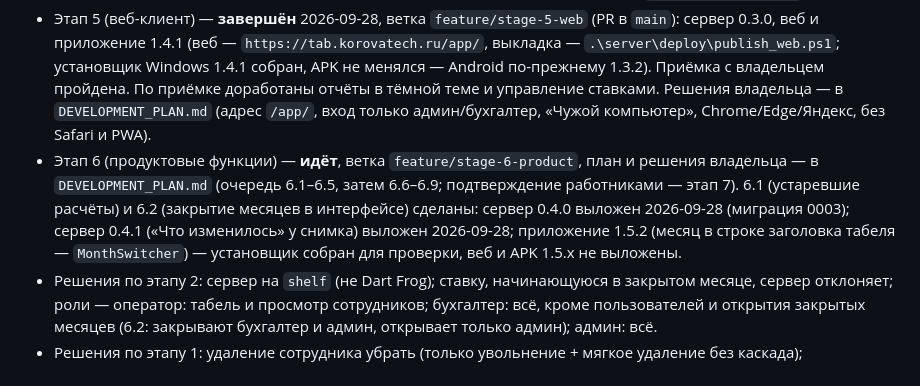
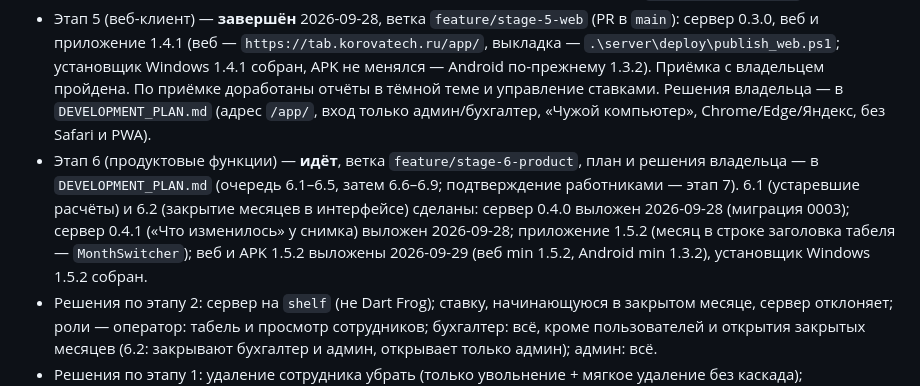
Before and after one commit to likafarm/timesheet_kfh, a Markdown page: CLAUDE.md, the part around the change. Drawn GitHub-style.

Commit message:
CLAUDE.md: веб и APK 1.5.2 выложены
Co-Authored-By: Claude Opus 5.5 <noreply@anthropic.com>

```diff
--- a/CLAUDE.md
+++ b/CLAUDE.md
@@ -12,7 +12,7 @@
 - Этап 3 (синхронизация в клиенте Windows) — **завершён** 2026-09-27, влит в `main`, версия 1.2.0. Приёмка на боевом сервере вместе с владельцем: ПК владельца привязан к `https://tab.korovatech.ru`; второй клиент для проверок — debug-сборка под учёткой бухгалтера `buh`. Шаги 3.1–3.8 и решения владельца — в `DEVELOPMENT_PLAN.md`. Устаревающие сохранённые расчёты ЗП — решены в 6.1.
 - Этап 4 (Android-клиент оператора, адаптивный интерфейс) — **завершён** 2026-09-27, влит в `main` (PR #4; приёмка на телефоне владельца пройдена; сервер 0.2.0, приложение 1.3.2 (минимальная для Android — 1.3.2), APK — `https://tab.korovatech.ru/download/`, оператор на сервере — `oper`). Ключ подписи APK — `%USERPROFILE%\.kfh\android\` (вне репозитория, не выводить); сборка — `.\build_apk.ps1`, выкладка — `.\server\deploy\publish_apk.ps1`. SSH с этого ПК идёт через прокси, который иногда рвёт соединения («Connection closed» до sshd) — повторять через паузу. Решения владельца — в `DEVELOPMENT_PLAN.md`.
 - Этап 5 (веб-клиент) — **завершён** 2026-09-28, ветка `feature/stage-5-web` (PR в `main`): сервер 0.3.0, веб и приложение 1.4.1 (веб — `https://tab.korovatech.ru/app/`, выкладка — `.\server\deploy\publish_web.ps1`; установщик Windows 1.4.1 собран, APK не менялся — Android по-прежнему 1.3.2). Приёмка с владельцем пройдена. По приёмке доработаны отчёты в тёмной теме и управление ставками. Решения владельца — в `DEVELOPMENT_PLAN.md` (адрес `/app/`, вход только админ/бухгалтер, «Чужой компьютер», Chrome/Edge/Яндекс, без Safari и PWA).
-- Этап 6 (продуктовые функции) — **идёт**, ветка `feature/stage-6-product`, план и решения владельца — в `DEVELOPMENT_PLAN.md` (очередь 6.1–6.5, затем 6.6–6.9; подтверждение работниками — этап 7). 6.1 (устаревшие расчёты) и 6.2 (закрытие месяцев в интерфейсе) сделаны: сервер 0.4.0 выложен 2026-09-28 (миграция 0003); сервер 0.4.1 («Что изменилось» у снимка) выложен 2026-09-28; приложение 1.5.2 (месяц в строке заголовка табеля — `MonthSwitcher`) — установщик собран для проверки, веб и APK 1.5.x не выложены.
+- Этап 6 (продуктовые функции) — **идёт**, ветка `feature/stage-6-product`, план и решения владельца — в `DEVELOPMENT_PLAN.md` (очередь 6.1–6.5, затем 6.6–6.9; подтверждение работниками — этап 7). 6.1 (устаревшие расчёты) и 6.2 (закрытие месяцев в интерфейсе) сделаны: сервер 0.4.0 выложен 2026-09-28 (миграция 0003); сервер 0.4.1 («Что изменилось» у снимка) выложен 2026-09-28; приложение 1.5.2 (месяц в строке заголовка табеля — `MonthSwitcher`); веб и APK 1.5.2 выложены 2026-09-29 (веб min 1.5.2, Android min 1.3.2), установщик Windows 1.5.2 собран.
 - Решения по этапу 2: сервер на `shelf` (не Dart Frog); ставку, начинающуюся в закрытом месяце, сервер отклоняет; роли — оператор: табель и просмотр сотрудников; бухгалтер: всё, кроме пользователей и открытия закрытых месяцев (6.2: закрывают бухгалтер и админ, открывает только админ); админ: всё.
 - Решения по этапу 1: удаление сотрудника убрать (только увольнение + мягкое удаление без каскада); `pending_changes` создать, но наполнять с этапа 3; `edited_by` = id устройства; база v2 — новый файл `kfx_time_tracking_v2.db`, старый не трогается.
 
```
